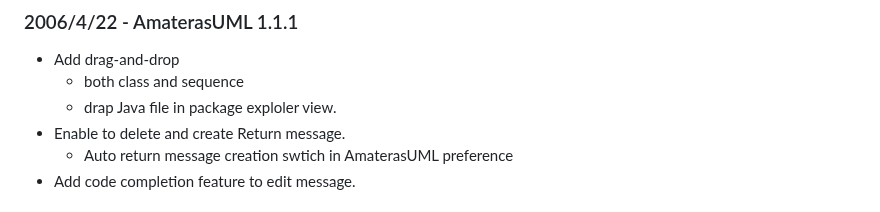
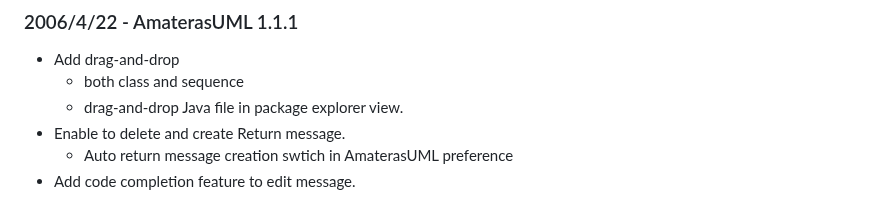
Before and after one commit to takezoe/amateras-modeler, a Markdown page: README.md, the part around the change. GitHub-like rendering.

Commit message:
Update README.md
Fix typos

```diff
--- a/README.md
+++ b/README.md
@@ -223,7 +223,7 @@ See details [here](http://osdn.jp/projects/amateras/wiki/AmaterasERD_1_0_2) abou
 
 - Add drag-and-drop
   - both class and sequence
-  - drap Java file in package exploler view.
+  - drag-and-drop Java file in package explorer view.
 - Enable to delete and create Return message.
   - Auto return message creation swtich in AmaterasUML preference
 - Add code completion feature to edit message.
```
